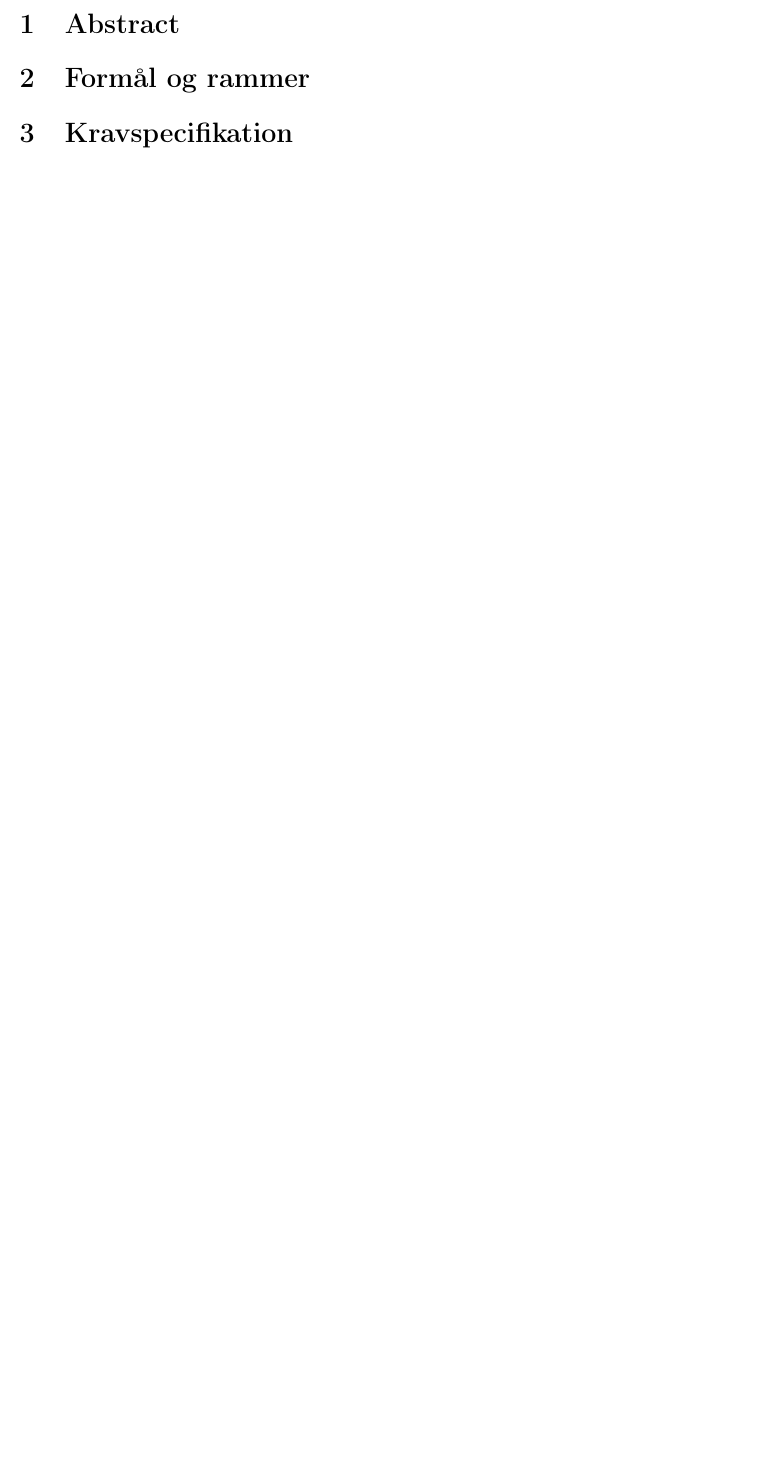
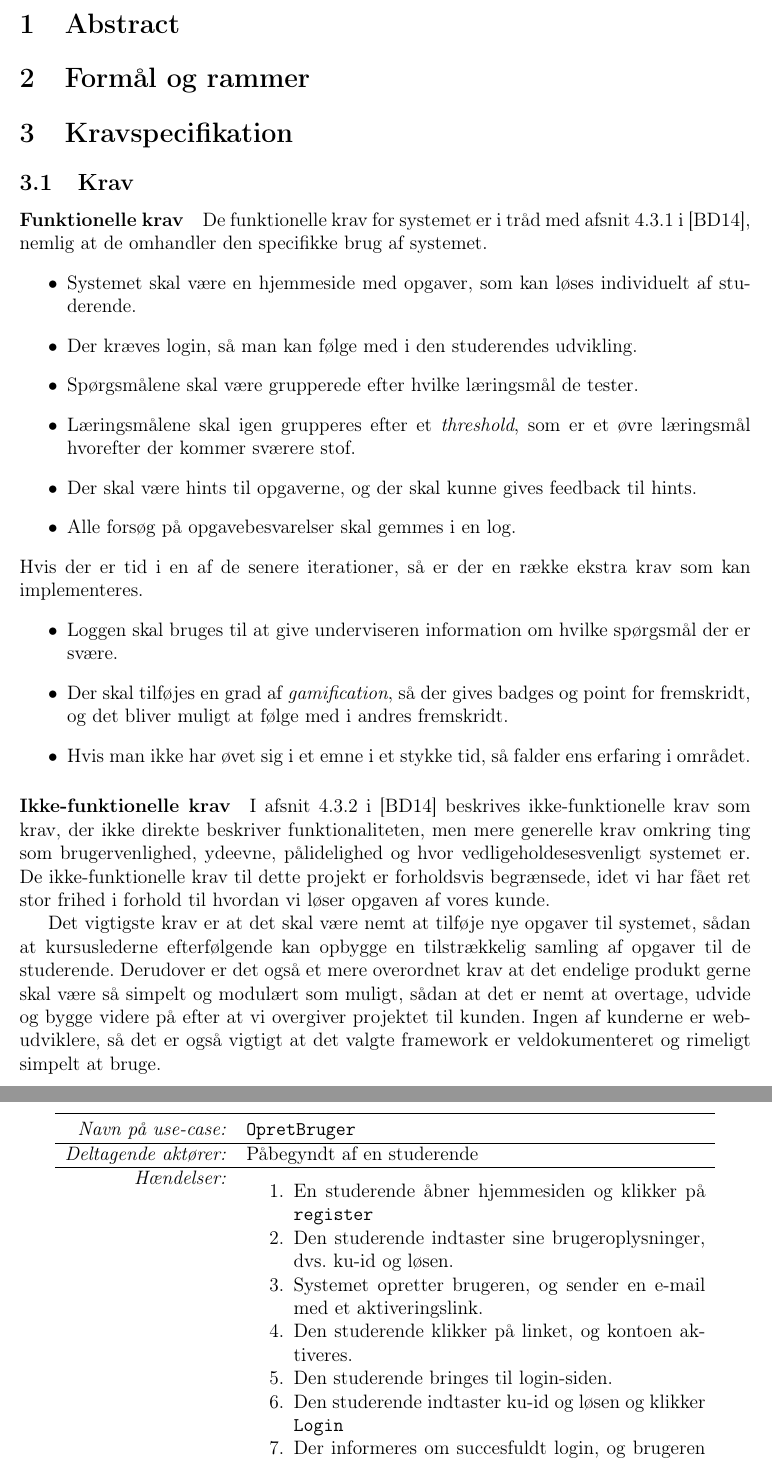
Before and after one commit to christiankjaer/pop-webhelp, a LaTeX document (doc/Delrapport2/delrapport2.tex): part of page 3 of 3 before the commit and two parts of pages 3 and 4 of 4 after it, the two joined at a grey line, cut so that both start at the same text, the shorter picture padded with empty space. Compiled offline with pdfLaTeX.

Commit message:
Et styks use-case

```diff
--- a/doc/Delrapport2/delrapport2.tex
+++ b/doc/Delrapport2/delrapport2.tex
@@ -9,6 +9,8 @@
 \usepackage{verbatim} % så man kan skrive ren tekst
 \usepackage[a4paper, margin = 1in]{geometry}
 \usepackage{graphicx}
+\usepackage{booktabs}
+\usepackage{enumitem}
 \usepackage{placeins}
 \author{
   Christian Kjær Larsen\\
@@ -54,6 +56,53 @@
 
 \section{Formål og rammer}
 \label{sec:formal_og_rammer}
-
 \section{Kravspecifikation}
 \label{sec:kravspecifikation}
+
+\subsection{Krav}
+\label{sub:krav}
+\paragraph{Funktionelle krav}
+De funktionelle krav for systemet er i tråd med afsnit 4.3.1 i \cite{OOSE}, nemlig at de omhandler den specifikke brug af systemet.
+\begin{itemize}
+    \item Systemet skal være en hjemmeside med opgaver, som kan løses individuelt af studerende.
+    \item Der kræves login, så man kan følge med i den studerendes udvikling.
+    \item Spørgsmålene skal være grupperede efter hvilke læringsmål de tester.
+    \item Læringsmålene skal igen grupperes efter et \emph{threshold}, som er et øvre læringsmål hvorefter der kommer sværere stof.
+    \item Der skal være hints til opgaverne, og der skal kunne gives feedback til hints.
+    \item Alle forsøg på opgavebesvarelser skal gemmes i en log.
+\end{itemize}
+Hvis der er tid i en af de senere iterationer, så er der en række ekstra krav som kan implementeres.
+\begin{itemize}
+    \item Loggen skal bruges til at give underviseren information om hvilke spørgsmål der er svære.
+    \item Der skal tilføjes en grad af \emph{gamification}, så der gives badges og point for fremskridt, og det bliver muligt at følge med i andres fremskridt.
+    \item Hvis man ikke har øvet sig i et emne i et stykke tid, så falder ens erfaring i området.
+\end{itemize}
+
+\paragraph{Ikke-funktionelle krav}
+\label{par:ikke_funktionelle_krav}
+I afsnit 4.3.2 i \cite{OOSE} beskrives ikke-funktionelle krav som krav, der ikke direkte beskriver funktionaliteten, men mere generelle krav omkring ting som brugervenlighed, ydeevne, pålidelighed og hvor vedligeholdesesvenligt systemet er. De ikke-funktionelle krav til dette projekt er forholdsvis begrænsede, idet vi har fået ret stor frihed i forhold til hvordan vi løser opgaven af vores kunde.
+
+Det vigtigste krav er at det skal være nemt at tilføje nye opgaver til systemet, sådan at kursuslederne efterfølgende kan opbygge en tilstrækkelig samling af opgaver til de studerende. Derudover er det også et mere overordnet krav at det endelige produkt gerne skal være så simpelt og modulært som muligt, sådan at det er nemt at overtage, udvide og bygge videre på efter at vi overgiver projektet til kunden. Ingen af kunderne er web-udviklere, så det er også vigtigt at det valgte framework er veldokumenteret og rimeligt simpelt at bruge.
+
+
+\subsection{Use cases}
+\label{sub:use_cases}
+
+\begin{figure}[htpb]
+    \centering
+    \begin{tabular}{r p{10cm}}
+        \toprule
+        \textit{Navn på use-case:} & \verb!OpretBruger! \\
+        \hline
+        \textit{Deltagende aktører:} & Påbegyndt af en studerende \\
+        \hline
+        \textit{Hændelser:} & \begin{enumerate}[nolistsep]
+            \item En studerende åbner hjemmesiden og klikker på \verb!register!
+            \item Den studerende indtaster sine brugeroplysninger, dvs. ku-id og løsen.
+            \item Systemet opretter brugeren, og sender en e-mail med et aktiveringslink.
+            \item Den studerende klikker på linket, og kontoen aktiveres.
+            \item Den studerende bringes til login-siden.
+            \item Den studerende indtaster ku-id og løsen og klikker \verb!Login!
+            \item Der informeres om succesfuldt login, og brugeren bringes til applikationen.
+        \end{enumerate}  \\
+        \hline
@@ -60,3 +113,7 @@
+    \end{tabular}
+    \caption{Use case omkring opretning af brugere}
+    \label{fig:use_case1}
+\end{figure}
 
 \section{Systemdesign}
 \label{sec:systemdesign}
@@ -67,3 +126,5 @@
 \section{Projektsamarbejdet}
 \label{sec:projektsamarbejdet}
+\bibliographystyle{alpha}
+\bibliography{refs}{}
 \end{document}
```
Also changed, not shown: doc/Delrapport2/delrapport2.tex (6 more changed lines).
